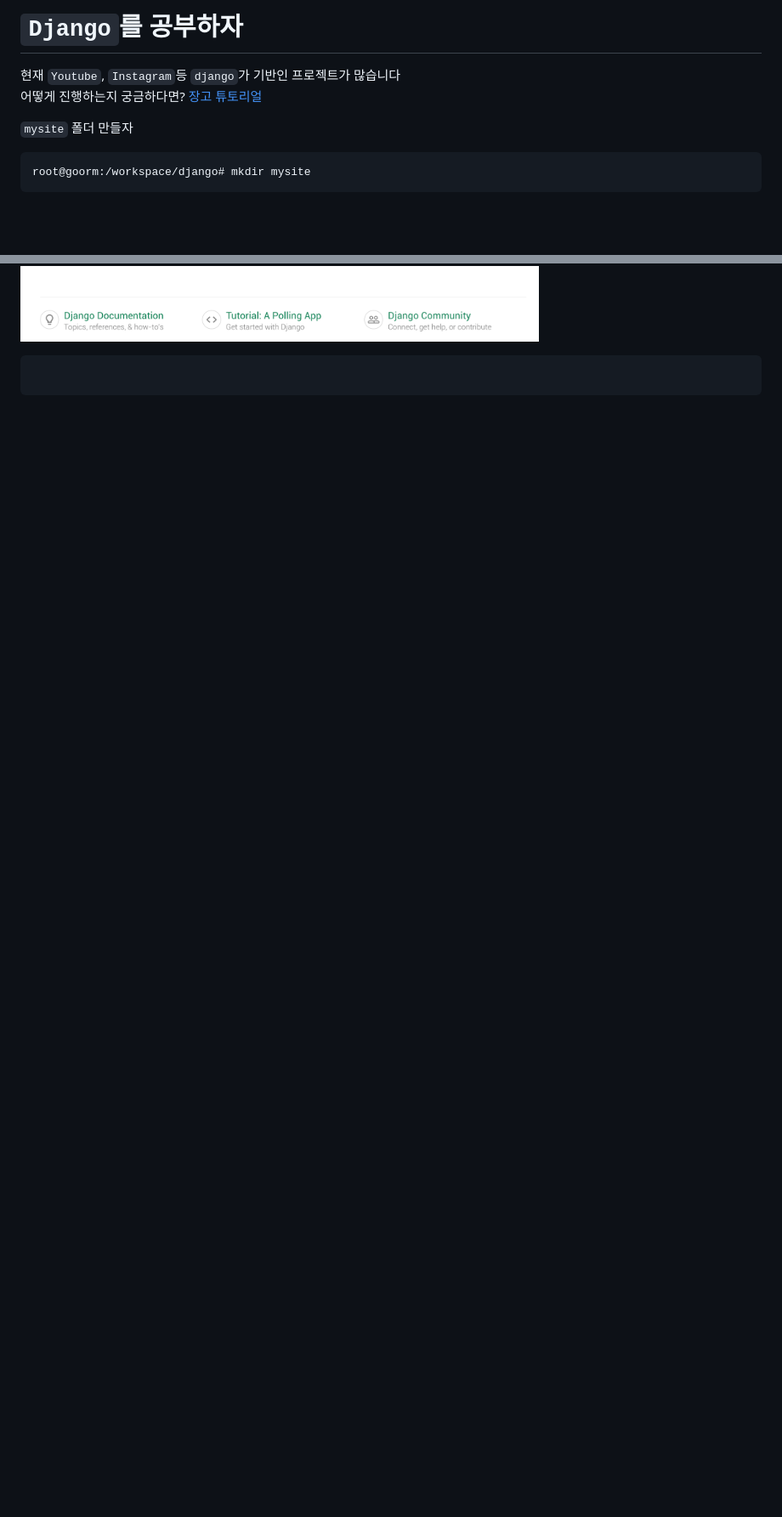
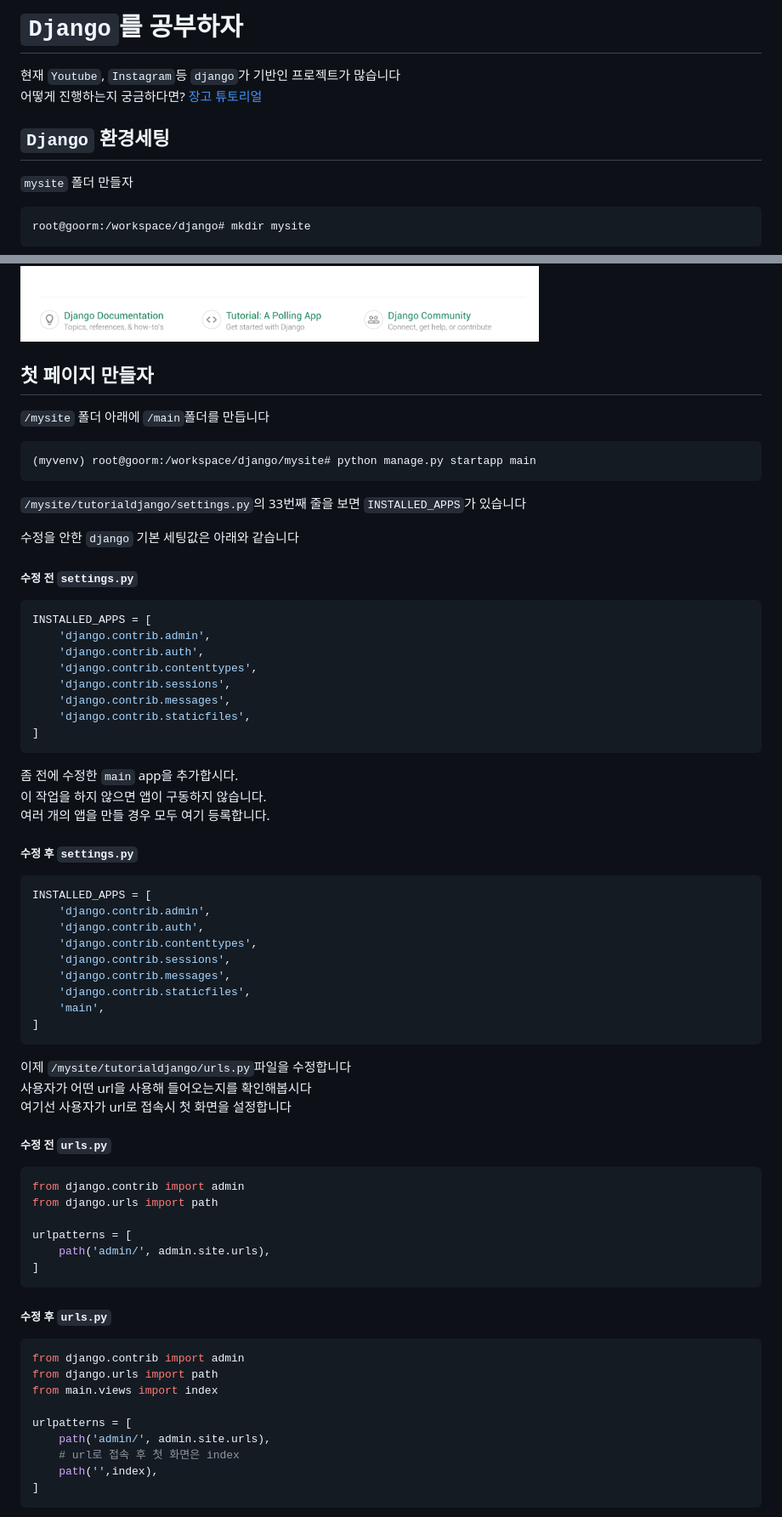
Before and after one commit to ChoiKangM/djangoProject, a Markdown page: README.md, 2 parts joined by grey strips. Shown: that part at 85% size. Rendered like a GitHub page; blank space fills up the shorter version.

Commit message:
Edit README.md & Add img

````diff
--- a/README.md
+++ b/README.md
@@ -2,6 +2,7 @@
 현재 `Youtube`, `Instagram`등 `django`가 기반인 프로젝트가 많습니다
 어떻게 진행하는지 궁금하다면? [장고 튜토리얼](https://docs.djangoproject.com/en/2.1/intro/tutorial01/)
 
+## `Django` 환경세팅
 `mysite` 폴더 만들자
 ```console
 root@goorm:/workspace/django# mkdir mysite
@@ -57,9 +58,67 @@ ALLOWED_HOSTS = ['*']
 ```
 아래의 그림이 뜨면 `django` 설치 완료
 ![django_install_complete_window](/img/django_install_complete.png)
+
+## 첫 페이지 만들자
+
+`/mysite` 폴더 아래에 `/main`폴더를 만듭니다
 ```console
+(myvenv) root@goorm:/workspace/django/mysite# python manage.py startapp main
+```
+`/mysite/tutorialdjango/settings.py`의 33번째 줄을 보면 `INSTALLED_APPS`가 있습니다
+
+수정을 안한 `django` 기본 세팅값은 아래와 같습니다
+##### 수정 전 `settings.py`
+```python
+INSTALLED_APPS = [
+    'django.contrib.admin',
+    'django.contrib.auth',
+    'django.contrib.contenttypes',
+    'django.contrib.sessions',
+    'django.contrib.messages',
+    'django.contrib.staticfiles',
+]
+```
+좀 전에 수정한 `main` app을 추가합시다.
+이 작업을 하지 않으면 앱이 구동하지 않습니다.
+여러 개의 앱을 만들 경우 모두 여기 등록합니다.
+
+##### 수정 후 `settings.py`
+```python
+INSTALLED_APPS = [
+    'django.contrib.admin',
+    'django.contrib.auth',
+    'django.contrib.contenttypes',
+    'django.contrib.sessions',
+    'django.contrib.messages',
+    'django.contrib.staticfiles',
+    'main',
+]
+```
+이제 `/mysite/tutorialdjango/urls.py`파일을 수정합니다
+사용자가 어떤 url을 사용해 들어오는지를 확인해봅시다
+여기선 사용자가 url로 접속시 첫 화면을 설정합니다
+
+##### 수정 전 `urls.py`
+```python
+from django.contrib import admin
+from django.urls import path
+
+urlpatterns = [
+    path('admin/', admin.site.urls),
+]
 ```
 
-```console
+##### 수정 후 `urls.py`
+```python
+from django.contrib import admin
+from django.urls import path
+from main.views import index
+
+urlpatterns = [
+    path('admin/', admin.site.urls),
+    # url로 접속 후 첫 화면은 index
+    path('',index),
+]
 ```
 
````
Also changed, not shown: other parts of README.md (+27 -5 lines), img/mainPageTest.png (added).
